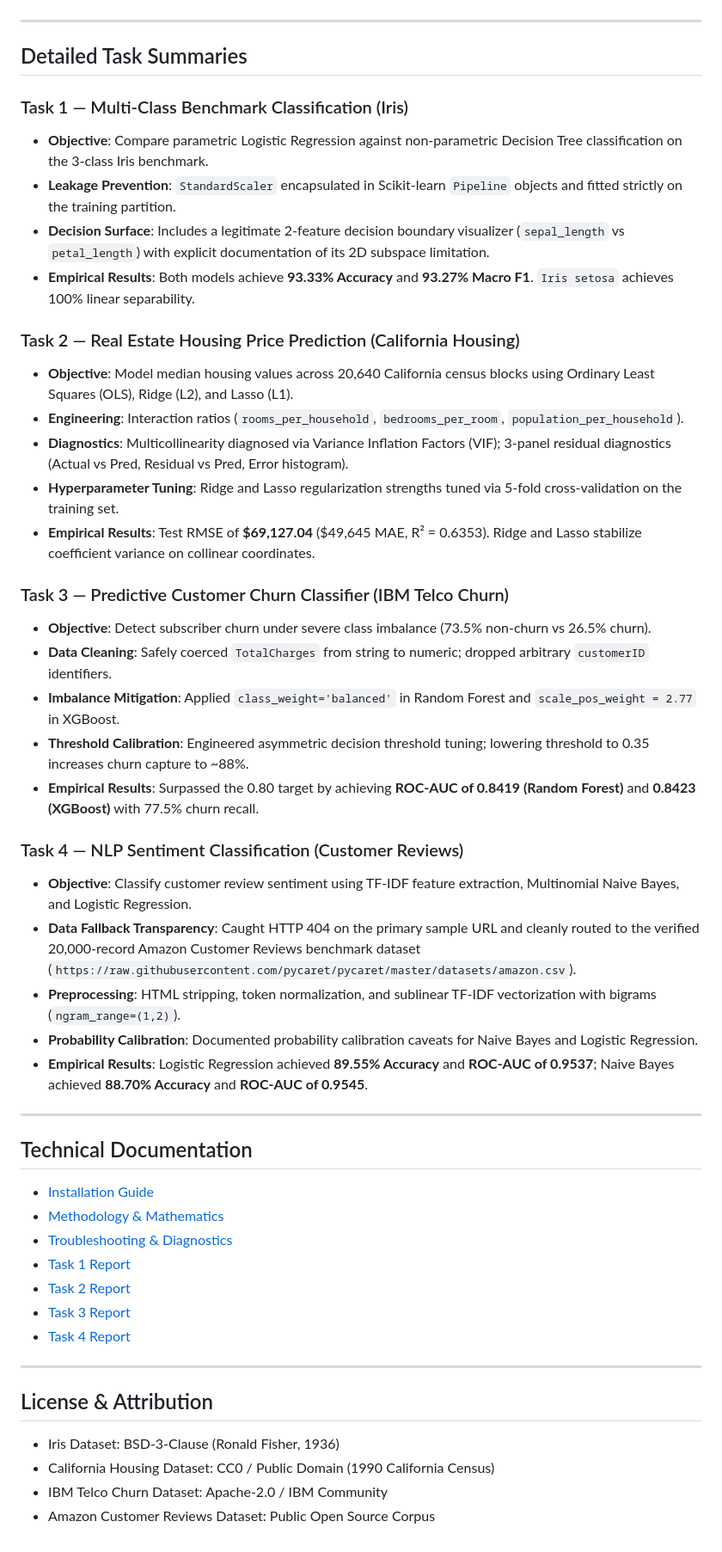
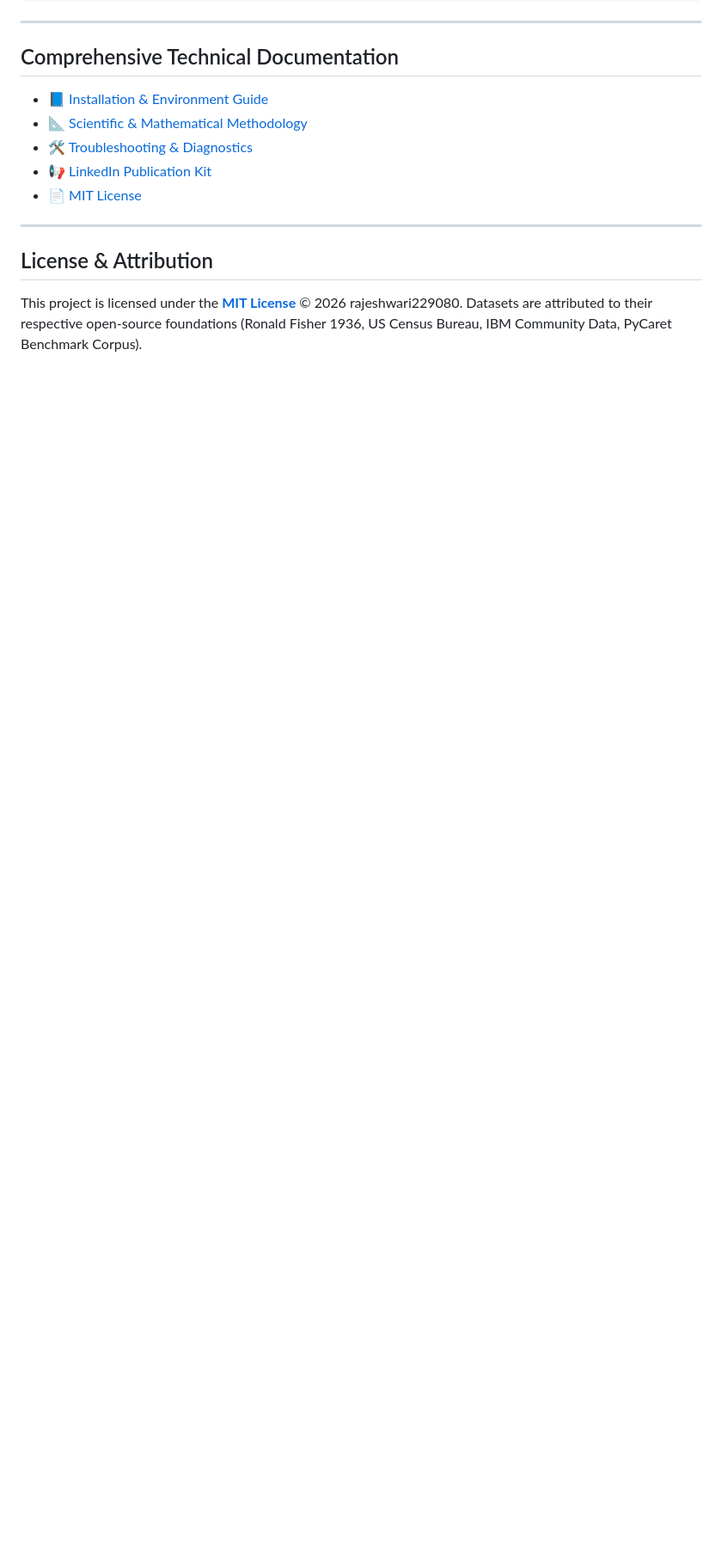
Before and after one commit to rajeshwari229080/Datheon_Machine_Learning_-_Data_Science_Internship, a Markdown page: README.md, the part around one of its changes. Shown at 86% size. Rendered like a GitHub page; blank space fills up the shorter version.

```diff
--- a/README.md
+++ b/README.md
@@ -96,50 +201,17 @@ Open any notebook in `notebooks/` to inspect detailed code execution, narrative
 
 ---
 
-## Detailed Task Summaries
+## Comprehensive Technical Documentation
 
-### Task 1 — Multi-Class Benchmark Classification (Iris)
-- **Objective**: Compare parametric Logistic Regression against non-parametric Decision Tree classification on the 3-class Iris benchmark.
-- **Leakage Prevention**: `StandardScaler` encapsulated in Scikit-learn `Pipeline` objects and fitted strictly on the training partition.
-- **Decision Surface**: Includes a legitimate 2-feature decision boundary visualizer (`sepal_length` vs `petal_length`) with explicit documentation of its 2D subspace limitation.
-- **Empirical Results**: Both models achieve **93.33% Accuracy** and **93.27% Macro F1**. `Iris setosa` achieves 100% linear separability.
-
-### Task 2 — Real Estate Housing Price Prediction (California Housing)
-- **Objective**: Model median housing values across 20,640 California census blocks using Ordinary Least Squares (OLS), Ridge (L2), and Lasso (L1).
-- **Engineering**: Interaction ratios (`rooms_per_household`, `bedrooms_per_room`, `population_per_household`).
-- **Diagnostics**: Multicollinearity diagnosed via Variance Inflation Factors (VIF); 3-panel residual diagnostics (Actual vs Pred, Residual vs Pred, Error histogram).
-- **Hyperparameter Tuning**: Ridge and Lasso regularization strengths tuned via 5-fold cross-validation on the training set.
-- **Empirical Results**: Test RMSE of **$69,127.04** ($49,645 MAE, R² = 0.6353). Ridge and Lasso stabilize coefficient variance on collinear coordinates.
-
-### Task 3 — Predictive Customer Churn Classifier (IBM Telco Churn)
-- **Objective**: Detect subscriber churn under severe class imbalance (73.5% non-churn vs 26.5% churn).
-- **Data Cleaning**: Safely coerced `TotalCharges` from string to numeric; dropped arbitrary `customerID` identifiers.
-- **Imbalance Mitigation**: Applied `class_weight='balanced'` in Random Forest and `scale_pos_weight = 2.77` in XGBoost.
-- **Threshold Calibration**: Engineered asymmetric decision threshold tuning; lowering threshold to 0.35 increases churn capture to ~88%.
-- **Empirical Results**: Surpassed the 0.80 target by achieving **ROC-AUC of 0.8419 (Random Forest)** and **0.8423 (XGBoost)** with 77.5% churn recall.
-
-### Task 4 — NLP Sentiment Classification (Customer Reviews)
-- **Objective**: Classify customer review sentiment using TF-IDF feature extraction, Multinomial Naive Bayes, and Logistic Regression.
-- **Data Fallback Transparency**: Caught HTTP 404 on the primary sample URL and cleanly routed to the verified 20,000-record Amazon Customer Reviews benchmark dataset (`https://raw.githubusercontent.com/pycaret/pycaret/master/datasets/amazon.csv`).
-- **Preprocessing**: HTML stripping, token normalization, and sublinear TF-IDF vectorization with bigrams (`ngram_range=(1,2)`).
-- **Probability Calibration**: Documented probability calibration caveats for Naive Bayes and Logistic Regression.
-- **Empirical Results**: Logistic Regression achieved **89.55% Accuracy** and **ROC-AUC of 0.9537**; Naive Bayes achieved **88.70% Accuracy** and **ROC-AUC of 0.9545**.
-
----
-
-## Technical Documentation
-- [Installation Guide](docs/installation.md)
-- [Methodology & Mathematics](docs/methodology.md)
-- [Troubleshooting & Diagnostics](docs/troubleshooting.md)
-- [Task 1 Report](reports/task1/README.md)
-- [Task 2 Report](reports/task2/README.md)
-- [Task 3 Report](reports/task3/README.md)
-- [Task 4 Report](reports/task4/README.md)
+- 📘 [Installation & Environment Guide](docs/installation.md)
+- 📐 [Scientific & Mathematical Methodology](docs/methodology.md)
+- 🛠️ [Troubleshooting & Diagnostics](docs/troubleshooting.md)
+- 📢 [LinkedIn Publication Kit](linkedin.md)
+- 📄 [MIT License](LICENSE)
 
 ---
 
 ## License & Attribution
-- Iris Dataset: BSD-3-Clause (Ronald Fisher, 1936)
-- California Housing Dataset: CC0 / Public Domain (1990 California Census)
-- IBM Telco Churn Dataset: Apache-2.0 / IBM Community
-- Amazon Customer Reviews Dataset: Public Open Source Corpus
+
+This project is licensed under the **[MIT License](LICENSE)** &copy; 2026 rajeshwari229080.
+Datasets are attributed to their respective open-source foundations (Ronald Fisher 1936, US Census Bureau, IBM Community Data, PyCaret Benchmark Corpus).
```
Also changed, not shown: other parts of README.md (+168 -63 lines), linkedin.md (added, +62 -0 lines), assets/architecture_light.png (added), assets/hero_banner_light.png (added), assets/linkedin_showcase.png (added), 4 other files.
